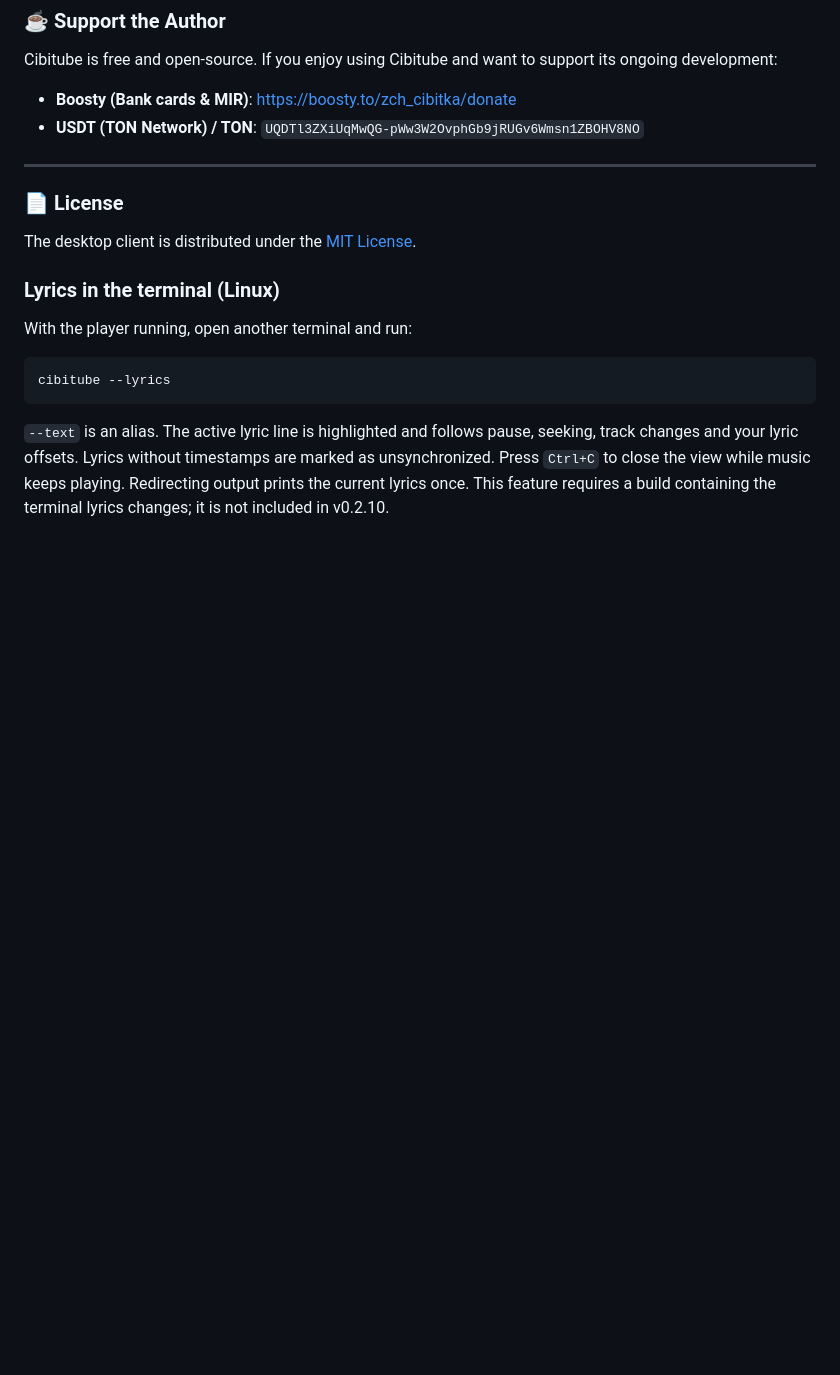
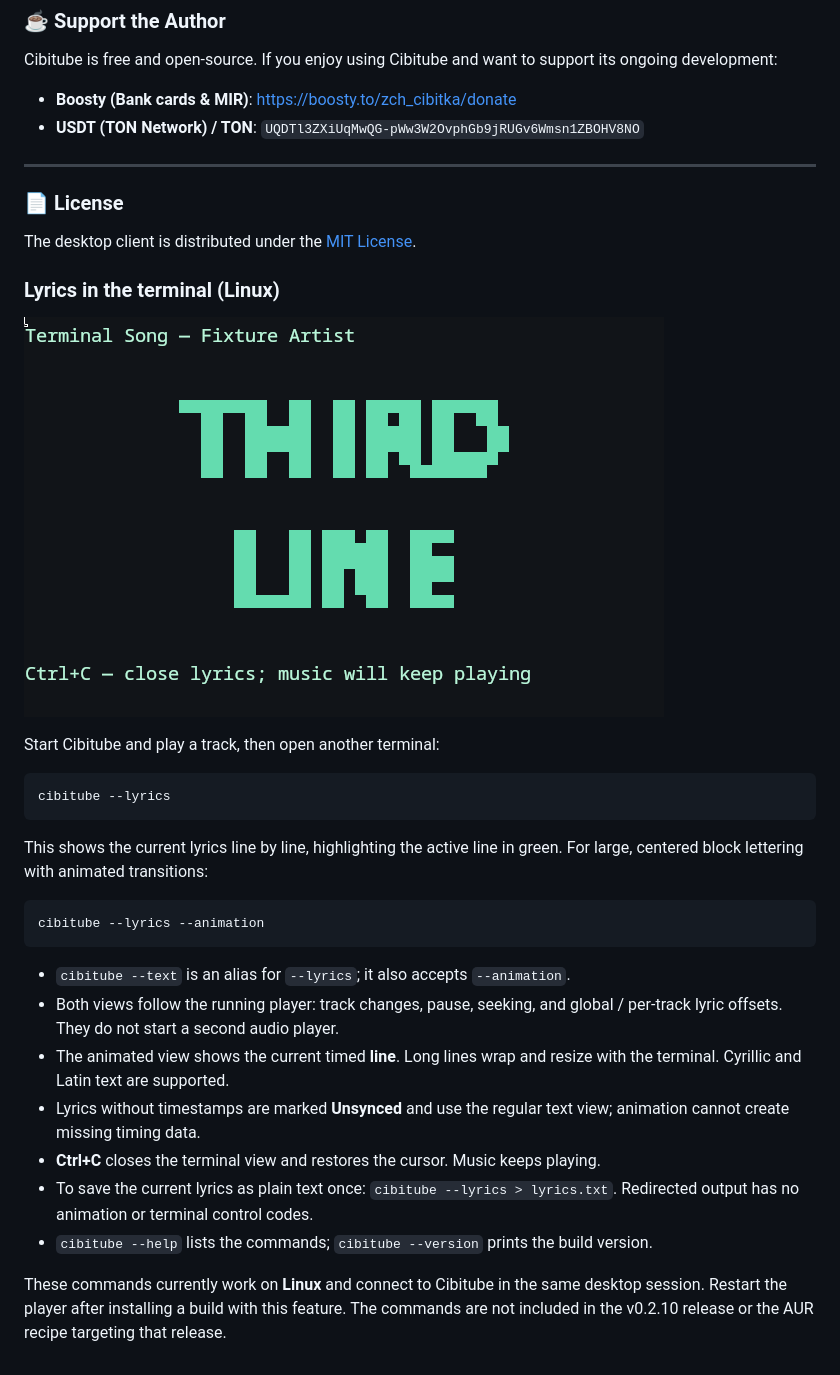
Before and after one commit to Cibitka/Cibitube, a Markdown page: README.md, the part around the change. GitHub-like rendering; pictures changed too: docs/media/terminal-lyrics.png (added); blank space fills up the shorter version.

````diff
--- a/README.md
+++ b/README.md
@@ -132,10 +132,27 @@ The desktop client is distributed under the [MIT License](LICENSE).
 
 ### Lyrics in the terminal (Linux)
 
-With the player running, open another terminal and run:
+![Large terminal lyrics using a sample track](docs/media/terminal-lyrics.png)
+
+Start Cibitube and play a track, then open another terminal:
 
 ```sh
 cibitube --lyrics
 ```
 
-`--text` is an alias. The active lyric line is highlighted and follows pause, seeking, track changes and your lyric offsets. Lyrics without timestamps are marked as unsynchronized. Press `Ctrl+C` to close the view while music keeps playing. Redirecting output prints the current lyrics once. This feature requires a build containing the terminal lyrics changes; it is not included in v0.2.10.
+This shows the current lyrics line by line, highlighting the active line in green.
+For large, centered block lettering with animated transitions:
+
+```sh
+cibitube --lyrics --animation
+```
+
+- `cibitube --text` is an alias for `--lyrics`; it also accepts `--animation`.
+- Both views follow the running player: track changes, pause, seeking, and global / per-track lyric offsets. They do not start a second audio player.
+- The animated view shows the current timed **line**. Long lines wrap and resize with the terminal. Cyrillic and Latin text are supported.
+- Lyrics without timestamps are marked **Unsynced** and use the regular text view; animation cannot create missing timing data.
+- **Ctrl+C** closes the terminal view and restores the cursor. Music keeps playing.
+- To save the current lyrics as plain text once: `cibitube --lyrics > lyrics.txt`. Redirected output has no animation or terminal control codes.
+- `cibitube --help` lists the commands; `cibitube --version` prints the build version.
+
+These commands currently work on **Linux** and connect to Cibitube in the same desktop session. Restart the player after installing a build with this feature. The commands are not included in the v0.2.10 release or the AUR recipe targeting that release.
````
Also changed, not shown: CHANGELOG.md (+2 -0 lines), README.ru.md (+19 -2 lines), 6 other files.
